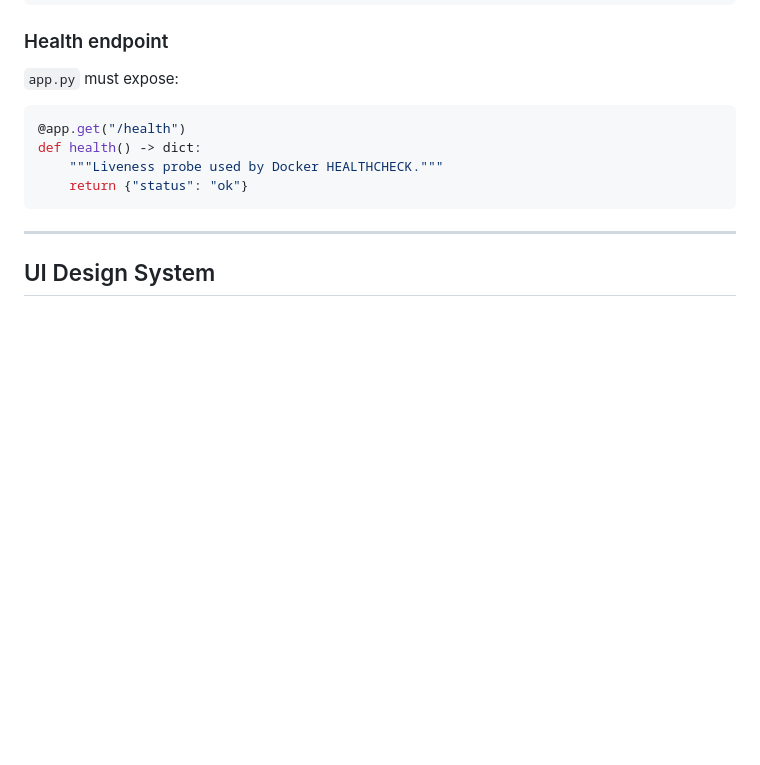
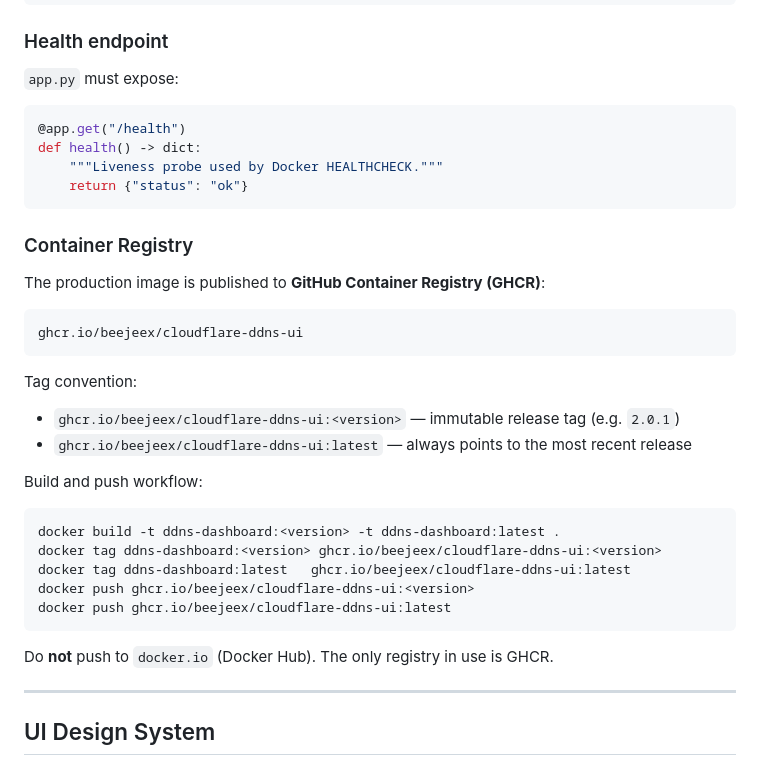
Before and after one commit to Beejeex/cloudflare-ddns-ui, a Markdown page: .github/copilot-instructions.md, the part around the change. Drawn GitHub-style; blank space fills up the shorter version.

Commit message:
docs: add GHCR registry info to copilot instructions

````diff
--- a/.github/copilot-instructions.md
+++ b/.github/copilot-instructions.md
@@ -511,6 +511,29 @@ def health() -> dict:
     return {"status": "ok"}
 ```
 
+### Container Registry
+
+The production image is published to **GitHub Container Registry (GHCR)**:
+
+```
+ghcr.io/beejeex/cloudflare-ddns-ui
+```
+
+Tag convention:
+- `ghcr.io/beejeex/cloudflare-ddns-ui:<version>` — immutable release tag (e.g. `2.0.1`)
+- `ghcr.io/beejeex/cloudflare-ddns-ui:latest` — always points to the most recent release
+
+Build and push workflow:
+```bash
+docker build -t ddns-dashboard:<version> -t ddns-dashboard:latest .
+docker tag ddns-dashboard:<version> ghcr.io/beejeex/cloudflare-ddns-ui:<version>
+docker tag ddns-dashboard:latest   ghcr.io/beejeex/cloudflare-ddns-ui:latest
+docker push ghcr.io/beejeex/cloudflare-ddns-ui:<version>
+docker push ghcr.io/beejeex/cloudflare-ddns-ui:latest
+```
+
+Do **not** push to `docker.io` (Docker Hub). The only registry in use is GHCR.
+
 ---
 
 ## UI Design System
````
